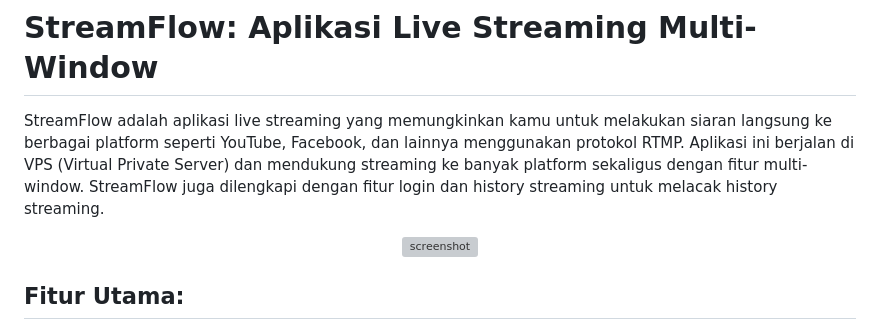
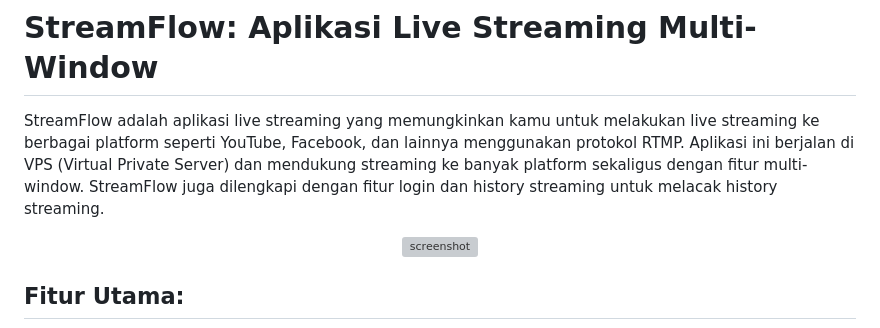
Before and after one commit to wajibdiisi/streamflow, a Markdown page: README.md, the part around the change. GitHub-like rendering; grey boxes are pictures that could not be loaded.

Commit message:
Update untuk v1.1

```diff
--- a/README.md
+++ b/README.md
@@ -8,7 +8,7 @@
 
 # StreamFlow: Aplikasi Live Streaming Multi-Window
 
-StreamFlow adalah aplikasi live streaming yang memungkinkan kamu untuk melakukan siaran langsung ke berbagai platform seperti YouTube, Facebook, dan lainnya menggunakan protokol RTMP. Aplikasi ini berjalan di VPS (Virtual Private Server) dan mendukung streaming ke banyak platform sekaligus dengan fitur multi-window. StreamFlow juga dilengkapi dengan fitur login dan history streaming untuk melacak history streaming.
+StreamFlow adalah aplikasi live streaming yang memungkinkan kamu untuk melakukan live streaming ke berbagai platform seperti YouTube, Facebook, dan lainnya menggunakan protokol RTMP. Aplikasi ini berjalan di VPS (Virtual Private Server) dan mendukung streaming ke banyak platform sekaligus dengan fitur multi-window. StreamFlow juga dilengkapi dengan fitur login dan history streaming untuk melacak history streaming.
    <p align="center">
    <img alt="screenshot" src="https://raw.githubusercontent.com/bangtutorial/streamflow/refs/heads/main/public/img/screenshot.jpg" width="500px" height="auto" />
    </p>
```
